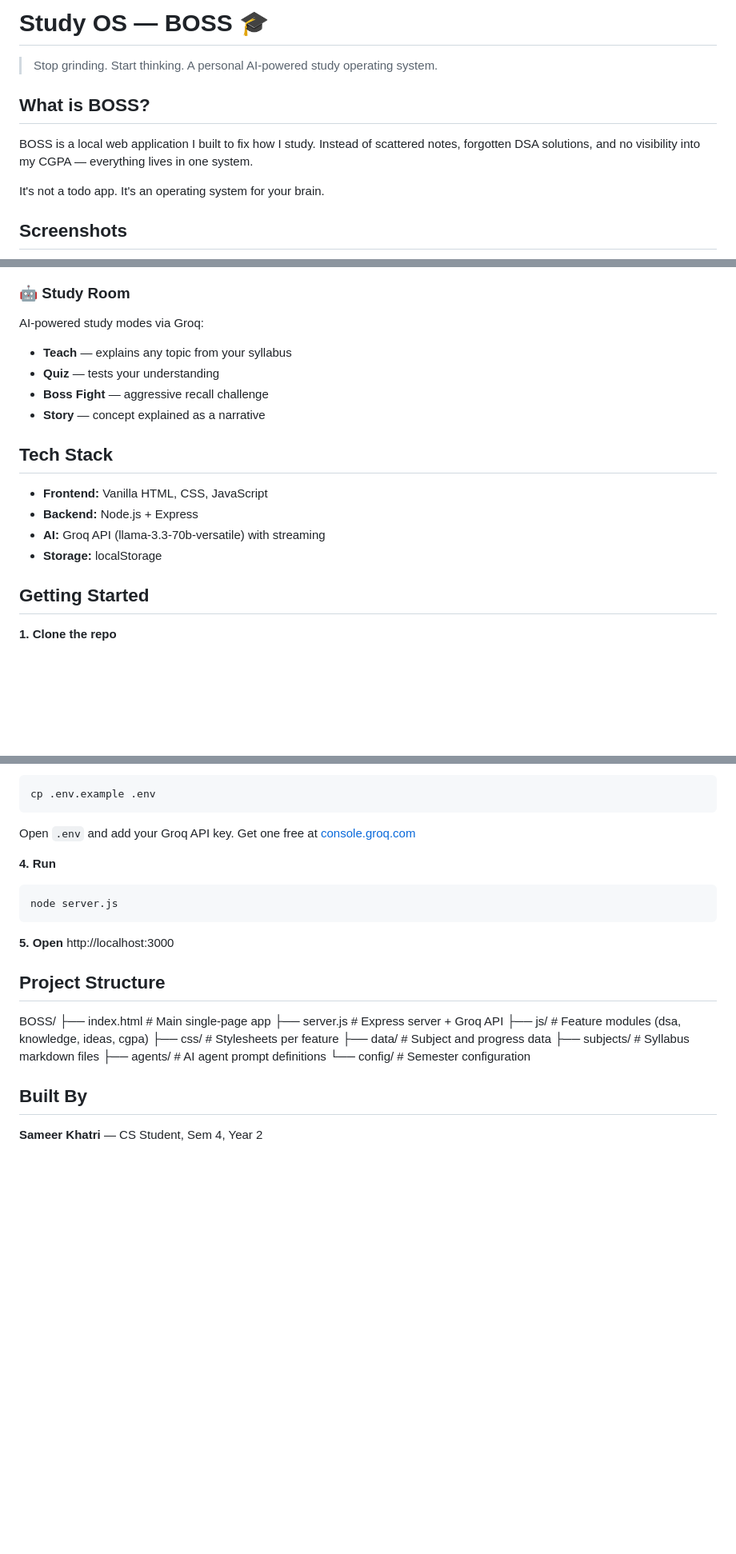
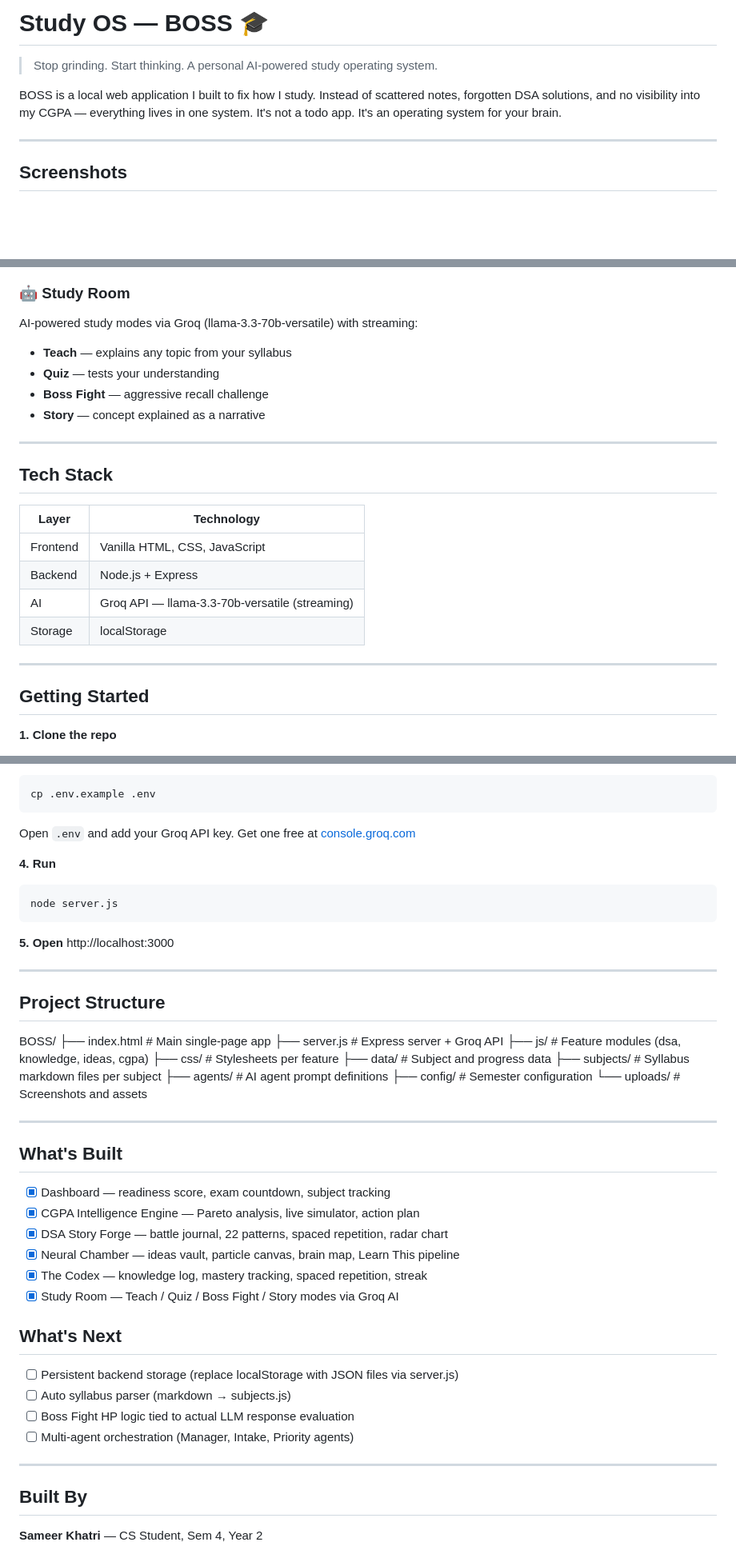
Before and after one commit to Sameer-khatri/study-os-boss, a Markdown page: README.md, 3 parts joined by grey strips. Shown at 80% size. GitHub-like rendering; blank space fills up the shorter version.

````diff
--- a/README.md
+++ b/README.md
@@ -1,12 +1,10 @@
-# Study OS — BOSS 🎓
+#  Study OS — BOSS 🎓
 
 > Stop grinding. Start thinking. A personal AI-powered study operating system.
 
-## What is BOSS?
+BOSS is a local web application I built to fix how I study. Instead of scattered notes, forgotten DSA solutions, and no visibility into my CGPA — everything lives in one system. It's not a todo app. It's an operating system for your brain.
 
-BOSS is a local web application I built to fix how I study. Instead of scattered notes, forgotten DSA solutions, and no visibility into my CGPA — everything lives in one system.
-
-It's not a todo app. It's an operating system for your brain.
+---
 
 ## Screenshots
 
@@ -40,18 +40,24 @@ A personal knowledge log with spaced repetition. Every concept you learn gets a
 ![Study Room](uploads/Screenshot%20(634).png)
 
 ### 🤖 Study Room
-AI-powered study modes via Groq:
+AI-powered study modes via Groq (llama-3.3-70b-versatile) with streaming:
 - **Teach** — explains any topic from your syllabus
 - **Quiz** — tests your understanding
 - **Boss Fight** — aggressive recall challenge
 - **Story** — concept explained as a narrative
 
+---
+
 ## Tech Stack
 
-- **Frontend:** Vanilla HTML, CSS, JavaScript
-- **Backend:** Node.js + Express
-- **AI:** Groq API (llama-3.3-70b-versatile) with streaming
-- **Storage:** localStorage
+| Layer | Technology |
+|-------|-----------|
+| Frontend | Vanilla HTML, CSS, JavaScript |
+| Backend | Node.js + Express |
+| AI | Groq API — llama-3.3-70b-versatile (streaming) |
+| Storage | localStorage |
+
+---
 
 ## Getting Started
 
@@ -70,8 +76,7 @@ npm install
 ```bash
 cp .env.example .env
 ```
-Open `.env` and add your Groq API key.
-Get one free at [console.groq.com](https://console.groq.com)
+Open `.env` and add your Groq API key. Get one free at [console.groq.com](https://console.groq.com)
 
 **4. Run**
 ```bash
@@ -81,6 +86,8 @@ node server.js
 **5. Open**
 http://localhost:3000
 
+---
+
 ## Project Structure
 BOSS/
 ├── index.html          # Main single-page app
@@ -88,9 +95,30 @@ BOSS/
 ├── js/                 # Feature modules (dsa, knowledge, ideas, cgpa)
 ├── css/                # Stylesheets per feature
 ├── data/               # Subject and progress data
-├── subjects/           # Syllabus markdown files
+├── subjects/           # Syllabus markdown files per subject
 ├── agents/             # AI agent prompt definitions
-└── config/             # Semester configuration
+├── config/             # Semester configuration
+└── uploads/            # Screenshots and assets
+
+---
+
+## What's Built
+
+- [x] Dashboard — readiness score, exam countdown, subject tracking
+- [x] CGPA Intelligence Engine — Pareto analysis, live simulator, action plan
+- [x] DSA Story Forge — battle journal, 22 patterns, spaced repetition, radar chart
+- [x] Neural Chamber — ideas vault, particle canvas, brain map, Learn This pipeline
+- [x] The Codex — knowledge log, mastery tracking, spaced repetition, streak
+- [x] Study Room — Teach / Quiz / Boss Fight / Story modes via Groq AI
+
+## What's Next
+
+- [ ] Persistent backend storage (replace localStorage with JSON files via server.js)
+- [ ] Auto syllabus parser (markdown → subjects.js)
+- [ ] Boss Fight HP logic tied to actual LLM response evaluation
+- [ ] Multi-agent orchestration (Manager, Intake, Priority agents)
+
+---
 
 ## Built By
 
````
Also changed, not shown: other parts of README.md (+7 -5 lines).
